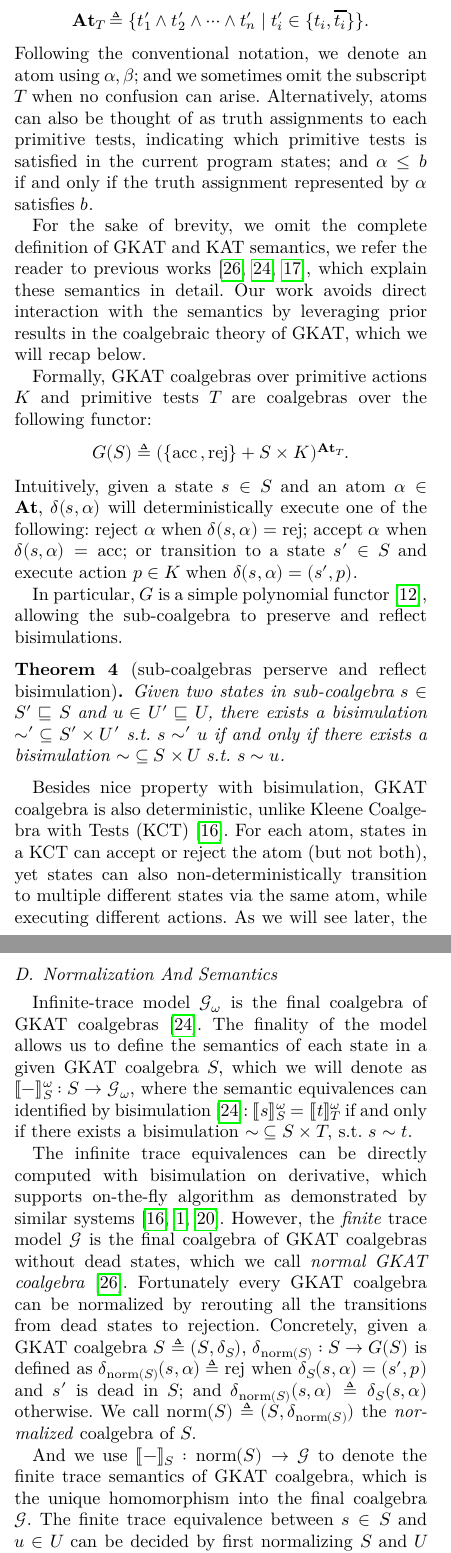
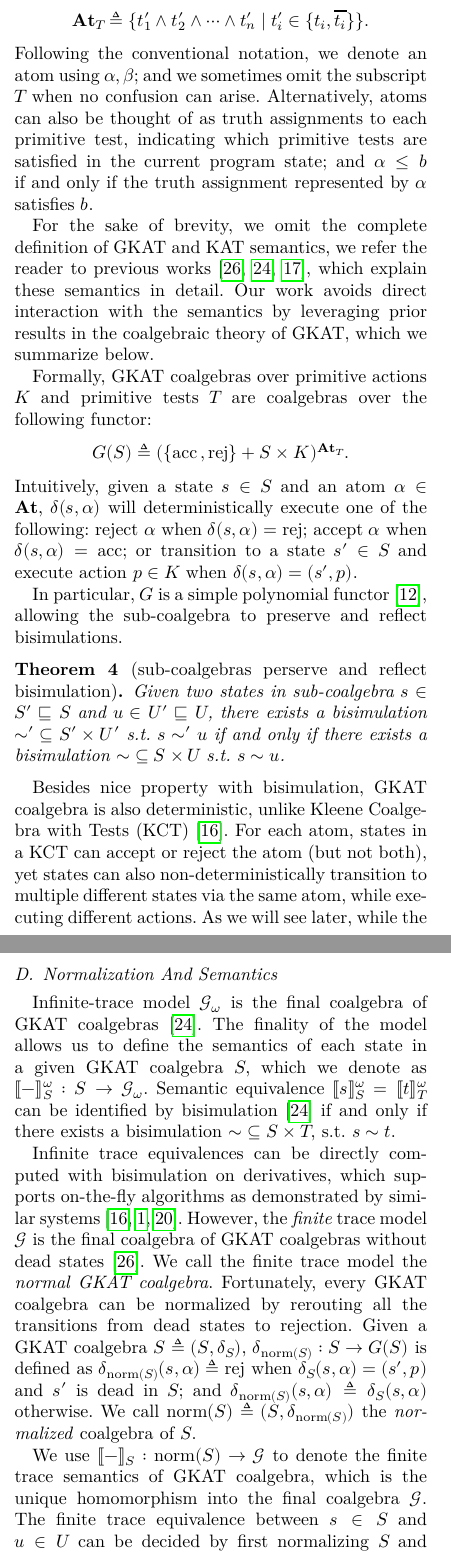
Before and after one commit to czhang03/sGKCT, a LaTeX paper (main.tex): two parts of the columns of pages 3 and 4 of 23, joined at a grey line, cut so that both start at the same text. Compiled offline with LuaLaTeX; a missing font is replaced by an installed copy or a similar font; a LaTeX package or settings file that is missing is left out.

Commit message:
edits to section 2

```diff
--- a/main.tex
+++ b/main.tex
@@ -409,5 +409,5 @@ When given a homomorphism \(h: S → U\), we can construct a bisimulation \({∼
 \begin{theoremEnd}{corollary}\label{thm:hom-preserves-semantics}
-    Given a homomorphism \(h: S → U\) between two \(F\)-coalgebra \(S, U\), then all for all states \(s ∈ S\), \(\mathrm{beh}_S(s) = \mathrm{beh}_U(h(s)).\)
+    Given a homomorphism \(h: S → U\) between two \(F\)-coalgebra \(S, U\), then for all states \(s ∈ S\), \(\mathrm{beh}_S(s) = \mathrm{beh}_U(h(s)).\)
 \end{theoremEnd}
 
 \subsection{GKAT and Its Coalgebra}
@@ -431,10 +431,10 @@ Then the semantics of each expression \(⟦e⟧\) can be computed by the semanti
 An important construct in the semantics is \emph{atoms}, which are conjunctions of all the primitive tests either in its positive or negative form: for \(T ≜ \{t₁, t₂, …, tₙ\}\)
 \[\At_T ≜ \{t₁' ∧ t₂' ∧ ⋯ ∧ tₙ' ∣ tᵢ' ∈ \{tᵢ, \overline{tᵢ}\}\}.\]
 Following the conventional notation, we denote an atom using \(α, β\); and we sometimes omit the subscript \(T\) when no confusion can arise.
-Alternatively, atoms can also be thought of as truth assignments to each primitive tests, indicating which primitive tests is satisfied in the current program states; and \(α ≤ b\) if and only if the truth assignment represented by \(α\) satisfies \(b\).
+Alternatively, atoms can also be thought of as truth assignments to each primitive test, indicating which primitive tests are satisfied in the current program state; and \(α ≤ b\) if and only if the truth assignment represented by \(α\) satisfies \(b\).
 
 For the sake of brevity, we omit the complete definition of GKAT and KAT semantics, we refer the reader to previous works~\cite{smolka_GuardedKleeneAlgebra_2020,schmid_GuardedKleeneAlgebra_2021,kozen_KleeneAlgebraTests_1997c}, which explain these semantics in detail.
-Our work avoids direct interaction with the semantics by leveraging prior results in the coalgebraic theory of GKAT, which we will recap below.
+Our work avoids direct interaction with the semantics by leveraging prior results in the coalgebraic theory of GKAT, which we summarize below.
 
 Formally, GKAT coalgebras over primitive actions \(K\) and primitive tests \(T\) are coalgebras over the following functor:
 \[G(S) ≜ (\{\accept, \reject\} + S × K)^{\At_T}.\]
@@ -476,7 +476,7 @@ In particular, \(G\) is a simple polynomial functor~\cite{jacobs_IntroductionCoa
 
 Besides nice property with bisimulation, GKAT coalgebra is also deterministic, unlike Kleene Coalgebra with Tests (KCT)~\cite{kozen_CoalgebraicTheoryKleene_2017}.
 For each atom, states in a KCT can accept or reject the atom (but not both), yet states can also non-deterministically transition to multiple different states via the same atom, while executing different actions.
-As we will see later, the deterministic behavior of GKAT coalgebra not only enables a more versatile symbolic algorithm than KCT~\cite{pous_SymbolicAlgorithmsLanguage_2015}, but also present challenges.
+As we will see later, while the deterministic behavior of GKAT coalgebra enables a more versatile symbolic algorithm than KCT~\cite{pous_SymbolicAlgorithmsLanguage_2015}, it also comes with unique challenges.
 Specifically, GKAT coalgebra requires normalization to compute finite trace equivalences~\cite{smolka_GuardedKleeneAlgebra_2020}, where we reroute all the transitions that cannot lead to acceptance immediately into rejection; and states that can never lead to acceptance are called \emph{dead states}.
 
 In previous works, these dead states are detected after the necessary coalgebra is computed and stored.
@@ -500,4 +499,5 @@ However, besides directly working with this explicit definition, we can also giv
-Specifically, by induction on the length of the path from one state to the next, we can show that the principle sub-coalgebra \(⟨s⟩_S\) exactly contains all the reachable state of \(s\) in the GKAT coalgebra \(S\).
+However, besides directly working with this explicit definition, we can also give a coalgebraic characterization of these properties.
+Specifically, by induction on the length of the path from one state to the next, we can show that the principle sub-coalgebra \(⟨s⟩_S\) exactly contains all the reachable states of \(s\) in the GKAT coalgebra \(S\).
 Thus we obtain the following coalgebraic characterization of liveness:
 \begin{theoremEnd}{theorem}\label{thm:liveness-principle-sub-coalg}
     A state \(s\) is \emph{live} if there exists an accepting state \(s' ∈ ⟨s⟩\); and a state \(s\) is \emph{dead} if there is no accepting state in \(⟨s⟩\).
@@ -559,16 +559,15 @@ The above theorem then leads to several interesting liveness preservation proper
 \subsection{Normalization And Semantics}
 
 Infinite-trace model \(\mathscr{G}_ω\) is the final coalgebra of GKAT coalgebras~\cite{schmid_GuardedKleeneAlgebra_2021}.
-The finality of the model allows us to define the semantics of each state in a given GKAT coalgebra \(S\), which we will denote as \(⟦-⟧^{ω}_{S}: S → \mathscr{G}_ω\), where the semantic equivalences can identified by bisimulation~\cite{schmid_GuardedKleeneAlgebra_2021}:
-\(⟦s⟧^{ω}_{S} = ⟦t⟧^{ω}_{T}\) if and only if there exists a bisimulation \({∼} ⊆ S × T\), s.t. \(s ∼ t\).
-
-The infinite trace equivalences can be directly computed with bisimulation on derivative, which supports on-the-fly algorithm as demonstrated by similar systems~\cite{kozen_CoalgebraicTheoryKleene_2017,almeida_DecidingKATHoare_2012,pous_SymbolicAlgorithmsLanguage_2015}.
-However, the \emph{finite} trace model \(\mathscr{G}\) is the final coalgebra of GKAT coalgebras without dead states, which we call \emph{normal GKAT coalgebra}~\cite{smolka_GuardedKleeneAlgebra_2020}.
-Fortunately every GKAT coalgebra can be normalized by rerouting all the transitions from dead states to rejection.
-Concretely, given a GKAT coalgebra \(S ≜ (S, δ_S)\), \(δ_{\norm(S)} : S → G(S)\) is defined as \(δ_{\norm(S)}(s, α) ≜ \reject\) when \(δ_S(s, α) = (s', p)\) and \(s'\) is dead in \(S\); and \(δ_{\norm(S)}(s, α) ≜ δ_S(s, α)\) otherwise.
+The finality of the model allows us to define the semantics of each state in a given GKAT coalgebra \(S\), which we denote as \(⟦-⟧^{ω}_{S}: S → \mathscr{G}_ω\). Semantic equivalence \(⟦s⟧^{ω}_{S} = ⟦t⟧^{ω}_{T}\) can be identified by bisimulation~\cite{schmid_GuardedKleeneAlgebra_2021} if and only if there exists a bisimulation \({∼} ⊆ S × T\), s.t. \(s ∼ t\).
+
+Infinite trace equivalences can be directly computed with bisimulation on derivatives, which supports on-the-fly algorithms as demonstrated by similar systems~\cite{kozen_CoalgebraicTheoryKleene_2017,almeida_DecidingKATHoare_2012,pous_SymbolicAlgorithmsLanguage_2015}.
+However, the \emph{finite} trace model \(\mathscr{G}\) is the final coalgebra of GKAT coalgebras without dead states~\cite{smolka_GuardedKleeneAlgebra_2020}. We call the finite trace model the \emph{normal GKAT coalgebra}.
+Fortunately, every GKAT coalgebra can be normalized by rerouting all the transitions from dead states to rejection.
+Given a GKAT coalgebra \(S ≜ (S, δ_S)\), \(δ_{\norm(S)} : S → G(S)\) is defined as \(δ_{\norm(S)}(s, α) ≜ \reject\) when \(δ_S(s, α) = (s', p)\) and \(s'\) is dead in \(S\); and \(δ_{\norm(S)}(s, α) ≜ δ_S(s, α)\) otherwise.
 We call \(\norm(S) ≜ (S, δ_{\norm(S)})\) the \emph{normalized} coalgebra of \(S\).
 
-And we use \(⟦-⟧_S: \norm(S) → \mathscr{G}\) to denote the finite trace semantics of GKAT coalgebra, which is the unique homomorphism into the final coalgebra \(\mathscr{G}\).
+We use \(⟦-⟧_S: \norm(S) → \mathscr{G}\) to denote the finite trace semantics of GKAT coalgebra, which is the unique homomorphism into the final coalgebra \(\mathscr{G}\).
 The finite trace equivalence between \(s ∈ S\) and \(u ∈ U\) can be decided by first normalizing \(S\) and \(U\) then deciding whether there is a bisimulation \({∼} ⊆ \norm(S) × \norm(U)\) s.t. \(s ∼ t\).
 For a more detailed explanation on the finite trace semantics, we refer the reader to the work of \Citeauthor{smolka_GuardedKleeneAlgebra_2020}~\cite{smolka_GuardedKleeneAlgebra_2020}, whereas we will recall the correctness theorem here.
 
```
Also changed, not shown: main.tex (31 more changed lines).
